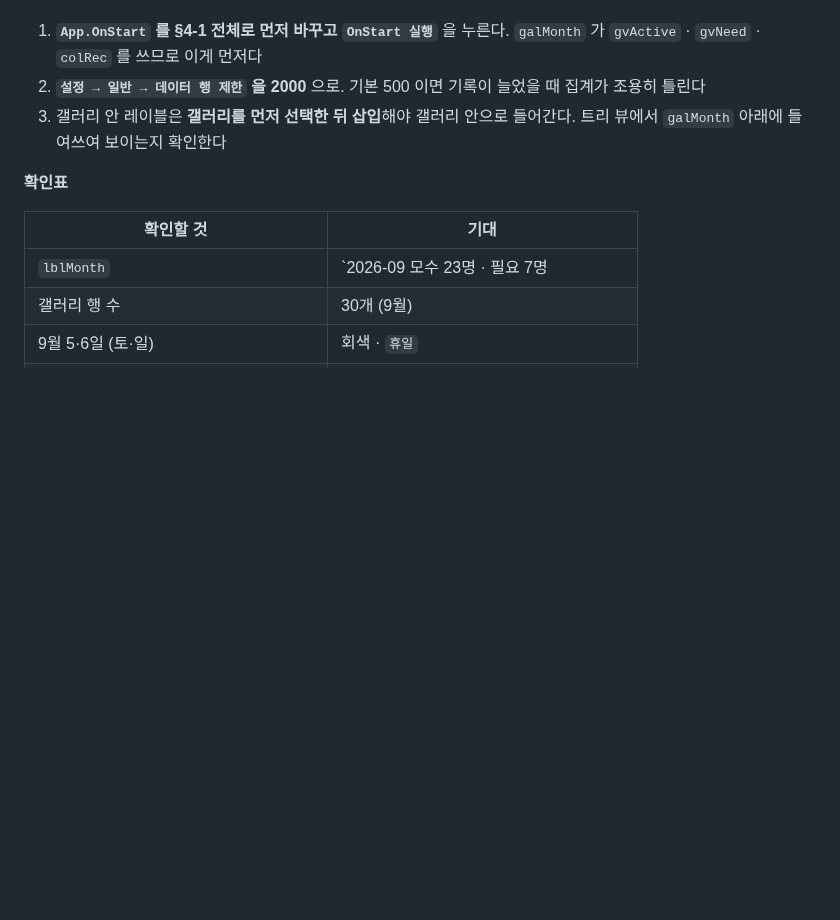
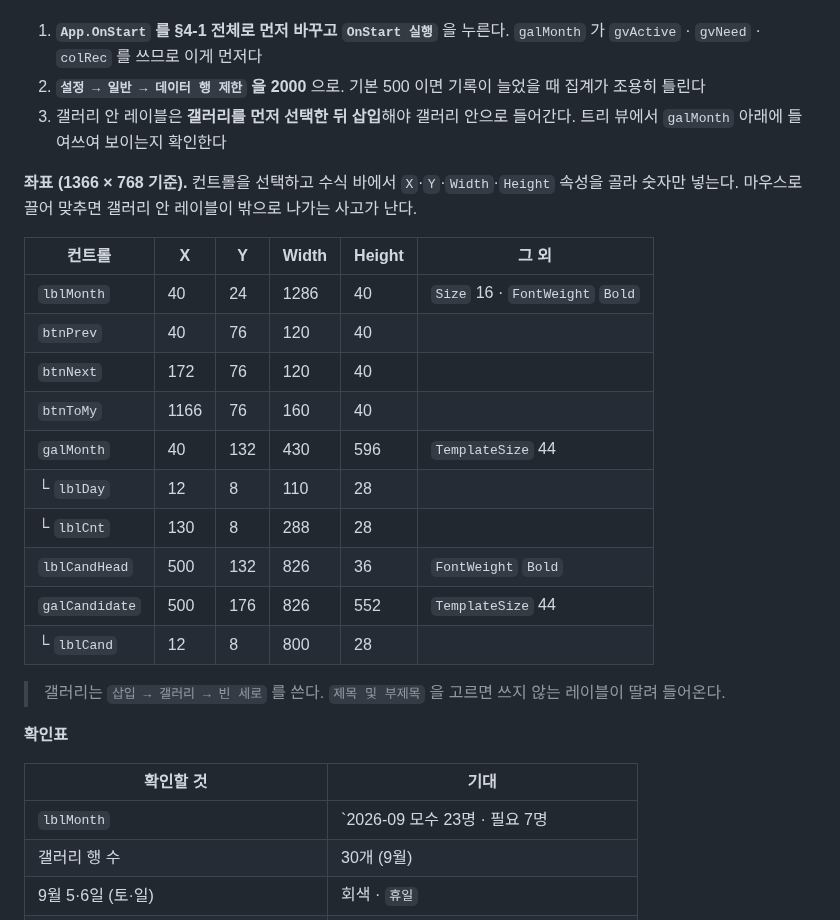
Before and after one commit to jooh-ai/Narae-AI, a Markdown page: docs/worktime/POWERAPPS.md, the part around one of its changes. GitHub-like rendering; blank space fills up the shorter version.

```diff
--- a/docs/worktime/POWERAPPS.md
+++ b/docs/worktime/POWERAPPS.md
@@ -519,6 +519,26 @@ First(조합표).
 3. 갤러리 안 레이블은 **갤러리를 먼저 선택한 뒤 삽입**해야 갤러리 안으로 들어간다.
    트리 뷰에서 `galMonth` 아래에 들여쓰여 보이는지 확인한다
 
+**좌표 (1366 × 768 기준).** 컨트롤을 선택하고 수식 바에서 `X`·`Y`·`Width`·`Height`
+속성을 골라 숫자만 넣는다. 마우스로 끌어 맞추면 갤러리 안 레이블이 밖으로 나가는 사고가
+난다.
+
+| 컨트롤 | X | Y | Width | Height | 그 외 |
+|---|---|---|---|---|---|
+| `lblMonth` | 40 | 24 | 1286 | 40 | `Size` 16 · `FontWeight` `Bold` |
+| `btnPrev` | 40 | 76 | 120 | 40 | |
+| `btnNext` | 172 | 76 | 120 | 40 | |
+| `btnToMy` | 1166 | 76 | 160 | 40 | |
+| `galMonth` | 40 | 132 | 430 | 596 | `TemplateSize` 44 |
+| └ `lblDay` | 12 | 8 | 110 | 28 | |
+| └ `lblCnt` | 130 | 8 | 288 | 28 | |
+| `lblCandHead` | 500 | 132 | 826 | 36 | `FontWeight` `Bold` |
+| `galCandidate` | 500 | 176 | 826 | 552 | `TemplateSize` 44 |
+| └ `lblCand` | 12 | 8 | 800 | 28 | |
+
+> 갤러리는 `삽입 → 갤러리 → 빈 세로` 를 쓴다. `제목 및 부제목` 을 고르면 쓰지 않는
+> 레이블이 딸려 들어온다.
+
 **확인표**
 
 | 확인할 것 | 기대 |
```
Also changed, not shown: other parts of docs/worktime/POWERAPPS.md (+25 -0 lines).
